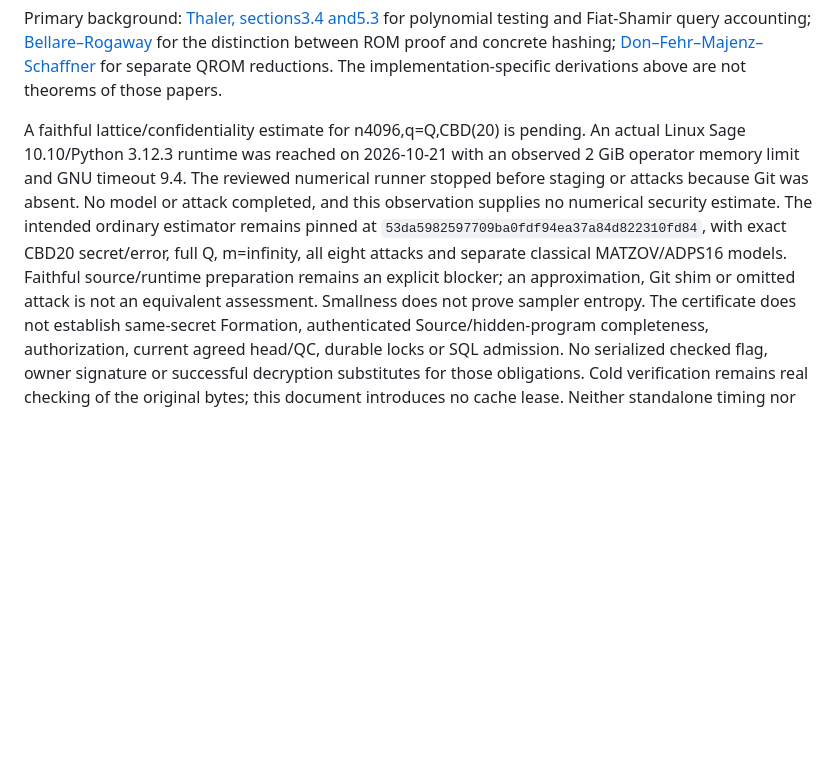
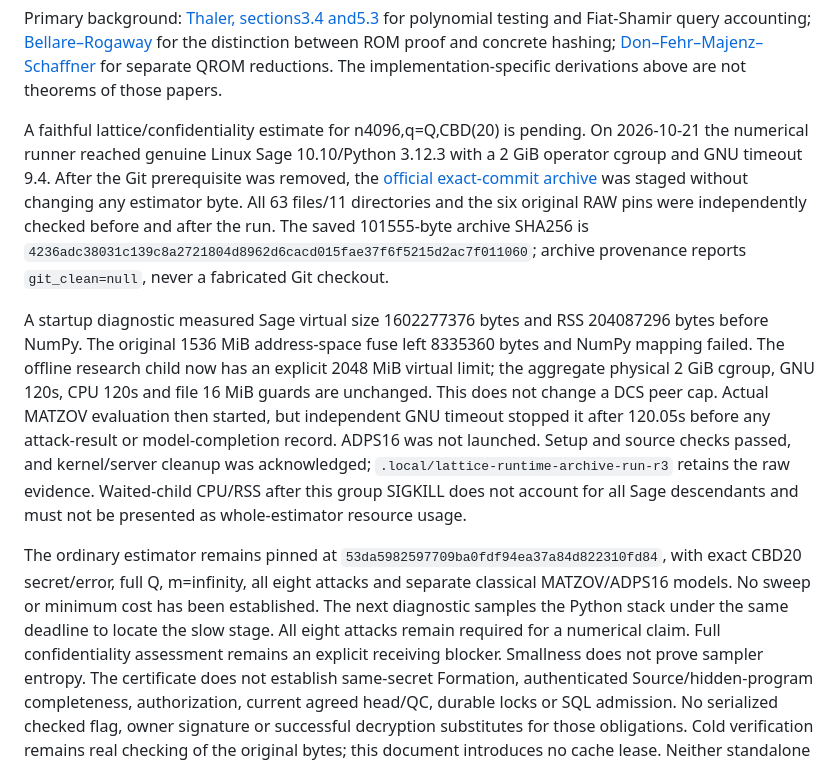
Before and after one commit to LionBlazer/Distributed-Crypto-Storage, a Markdown page: crates/bfv-unrelinearized-product/MODEL.md, the part around the change. GitHub-like rendering; blank space fills up the shorter version.

Commit message:
docs(proof): record complete witness and estimator gates

```diff
--- a/crates/bfv-unrelinearized-product/MODEL.md
+++ b/crates/bfv-unrelinearized-product/MODEL.md
@@ -184,15 +184,34 @@ between ROM proof and concrete hashing;
 The implementation-specific derivations above are not theorems of those papers.
 
 A faithful lattice/confidentiality estimate for n4096,q=Q,CBD(20) is pending.
-An actual Linux Sage 10.10/Python 3.12.3 runtime was reached on 2026-10-21 with
-an observed 2 GiB operator memory limit and GNU timeout 9.4. The reviewed numerical
-runner stopped before staging or attacks because Git was absent. No model or
-attack completed, and this observation supplies no numerical security estimate.
-The intended ordinary estimator remains pinned at
+On 2026-10-21 the numerical runner reached genuine Linux Sage 10.10/Python 3.12.3
+with a 2 GiB operator cgroup and GNU timeout 9.4. After the Git prerequisite was
+removed, the [official exact-commit archive](https://codeload.github.com/malb/lattice-estimator/tar.gz/53da5982597709ba0fdf94ea37a84d822310fd84)
+was staged without changing any estimator byte. All 63 files/11 directories and
+the six original RAW pins were independently checked before and after the run.
+The saved 101555-byte archive SHA256 is
+`4236adc38031c139c8a2721804d8962d6cacd015fae37f6f5215d2ac7f011060`;
+archive provenance reports `git_clean=null`, never a fabricated Git checkout.
+
+A startup diagnostic measured Sage virtual size 1602277376 bytes and
+RSS 204087296 bytes before NumPy. The original 1536 MiB address-space fuse left
+8335360 bytes and NumPy mapping failed. The offline research child now has an
+explicit 2048 MiB virtual limit; the aggregate physical 2 GiB cgroup, GNU 120s,
+CPU 120s and file 16 MiB guards are unchanged. This does not change a DCS peer cap.
+Actual MATZOV evaluation then started, but independent GNU timeout stopped it
+after 120.05s before any attack-result or model-completion record. ADPS16 was
+not launched. Setup and source checks passed, and kernel/server cleanup was
+acknowledged; `.local/lattice-runtime-archive-run-r3` retains the raw evidence.
+Waited-child CPU/RSS after this group SIGKILL does not account for all Sage
+descendants and must not be presented as whole-estimator resource usage.
+
+The ordinary estimator remains pinned at
 `53da5982597709ba0fdf94ea37a84d822310fd84`, with exact CBD20 secret/error,
-full Q, m=infinity, all eight attacks and separate classical MATZOV/ADPS16
-models. Faithful source/runtime preparation remains an explicit blocker;
-an approximation, Git shim or omitted attack is not an equivalent assessment.
+full Q, m=infinity, all eight attacks and separate classical MATZOV/ADPS16 models.
+No sweep or minimum cost has been established. The next diagnostic samples the
+Python stack under the same deadline to locate the slow stage. All eight attacks
+remain required for a numerical claim. Full confidentiality assessment remains
+an explicit receiving blocker.
 Smallness does not prove sampler entropy. The certificate does not establish
 same-secret Formation, authenticated Source/hidden-program completeness,
 authorization, current agreed head/QC, durable locks or SQL admission.
```
Also changed, not shown: 1 other file.
